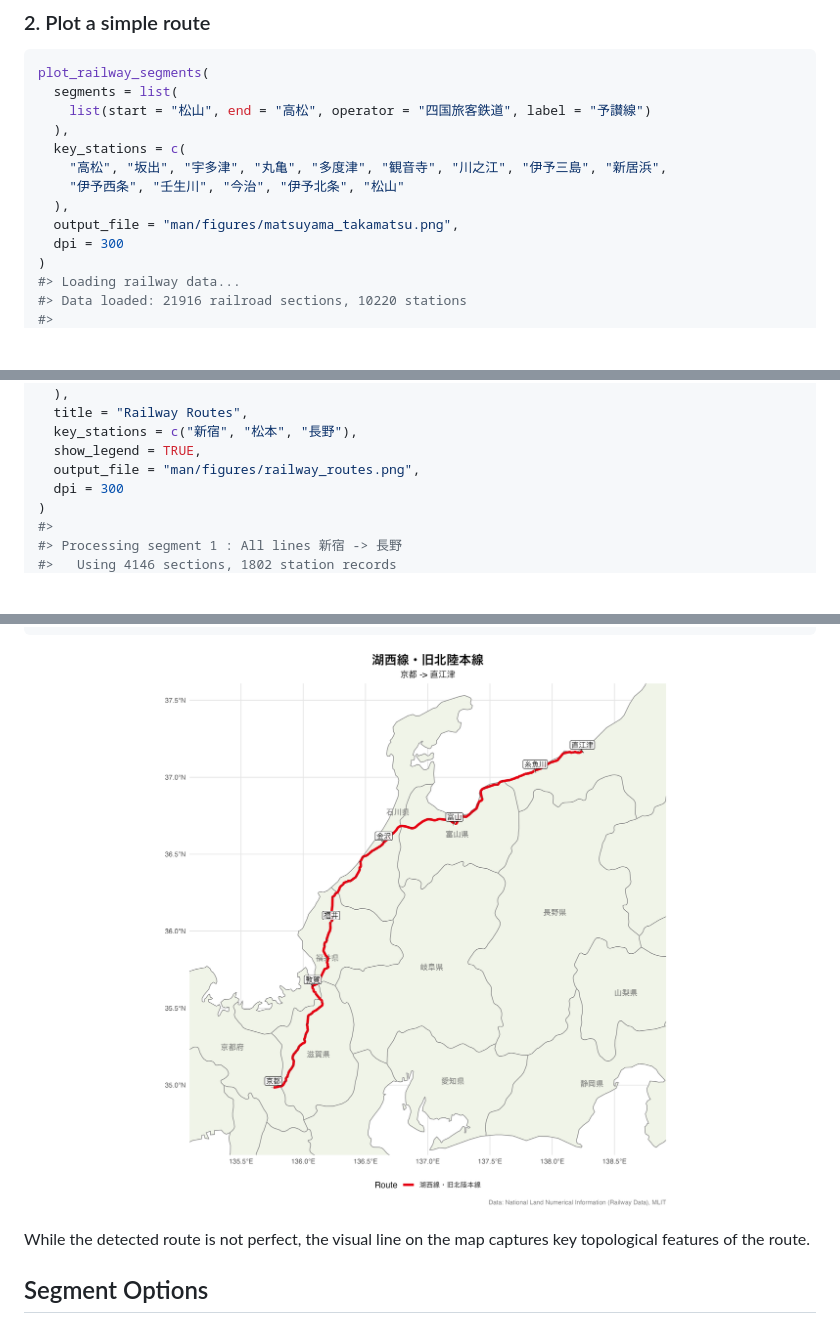
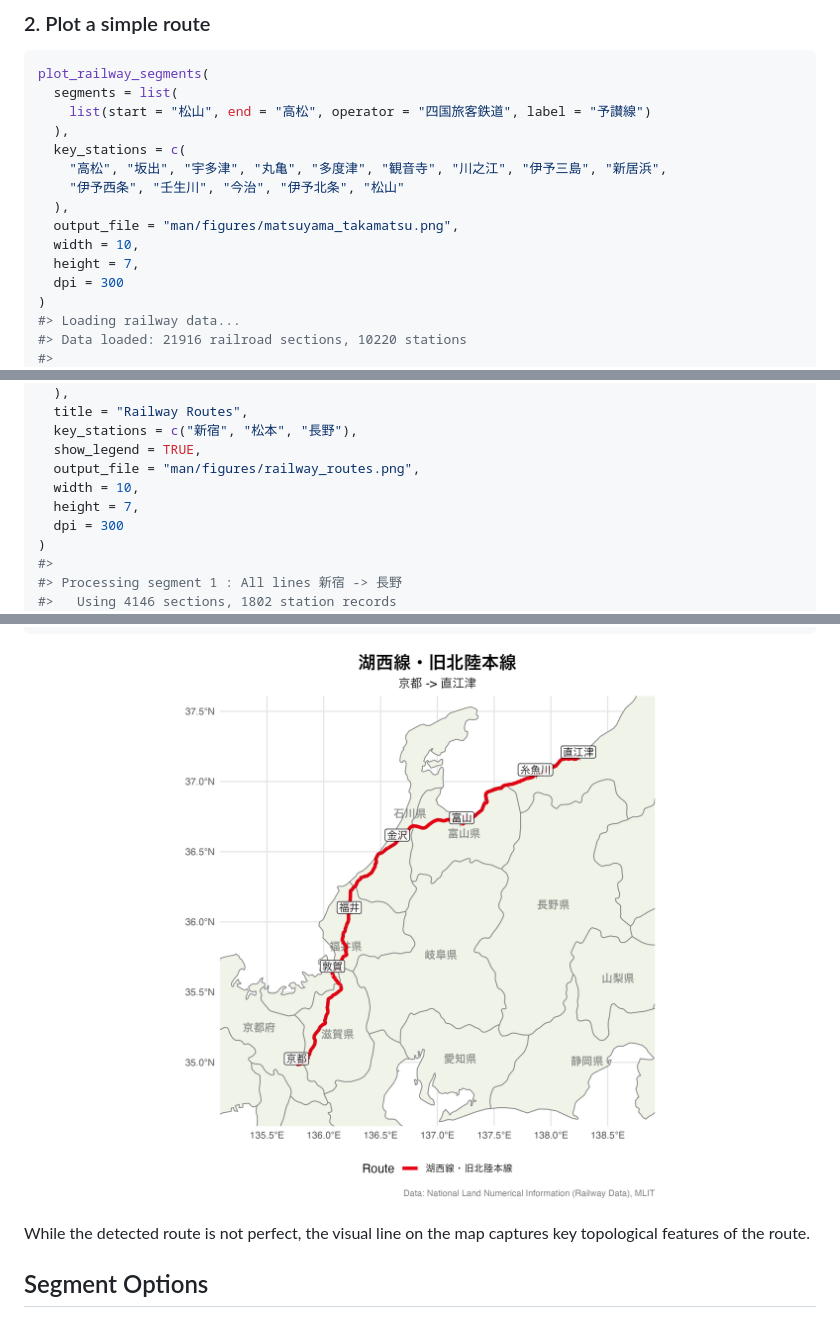
Before and after one commit to soichiroy/railwayJP, a Markdown page: README.md, 3 parts joined by grey strips. Drawn GitHub-style; pictures changed too: man/figures/hokuriku_line.png; blank space fills up the shorter version.

```diff
--- a/README.md
+++ b/README.md
@@ -51,6 +51,8 @@ plot_railway_segments(
     "伊予西条", "壬生川", "今治", "伊予北条", "松山"
   ),
   output_file = "man/figures/matsuyama_takamatsu.png",
+  width = 10,
+  height = 7,
   dpi = 300
 )
 #> Loading railway data...
@@ -150,6 +152,8 @@ plot_railway_segments(
   key_stations = c("新宿", "松本", "長野"),
   show_legend = TRUE,
   output_file = "man/figures/railway_routes.png",
+  width = 10,
+  height = 7,
   dpi = 300
 )
 #>
```
Also changed, not shown: other parts of README.md (+4 -0 lines), man/figures/matsuyama_takamatsu.png, man/figures/multiple_routes.png, man/figures/railway_routes.png, 1 other file.
